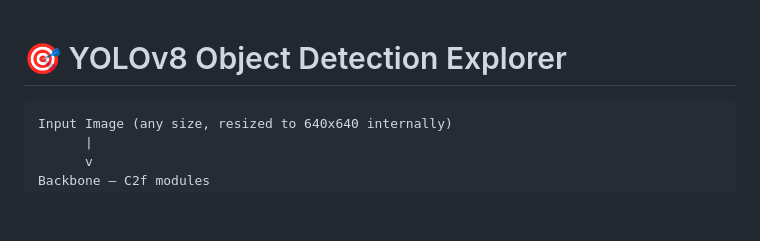
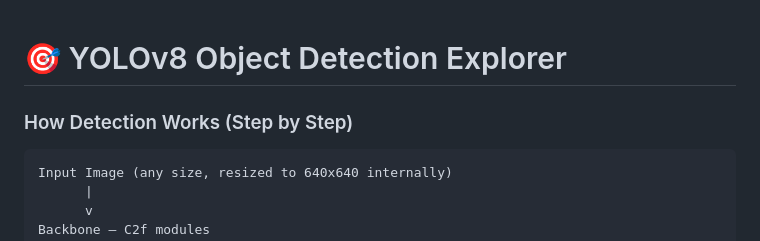
Before and after one commit to poornaprajays/YOLOv8, a Markdown page: README.md, the part around the change. GitHub-like rendering; blank space fills up the shorter version.

````diff
--- a/README.md
+++ b/README.md
@@ -1,6 +1,9 @@
 # 🎯 YOLOv8 Object Detection Explorer
 
 
+
+
+### How Detection Works (Step by Step)
 ```
 Input Image (any size, resized to 640x640 internally)
       |
````
